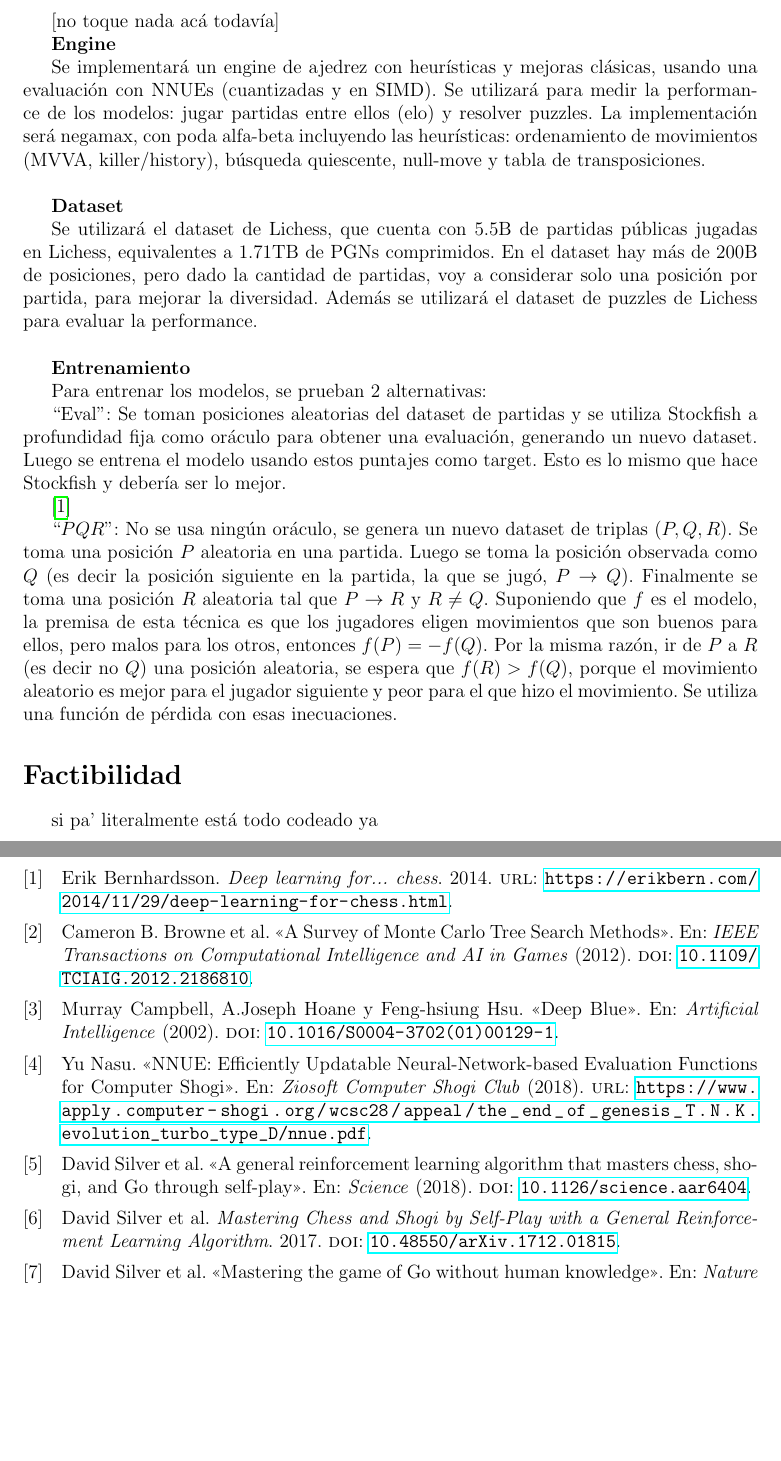
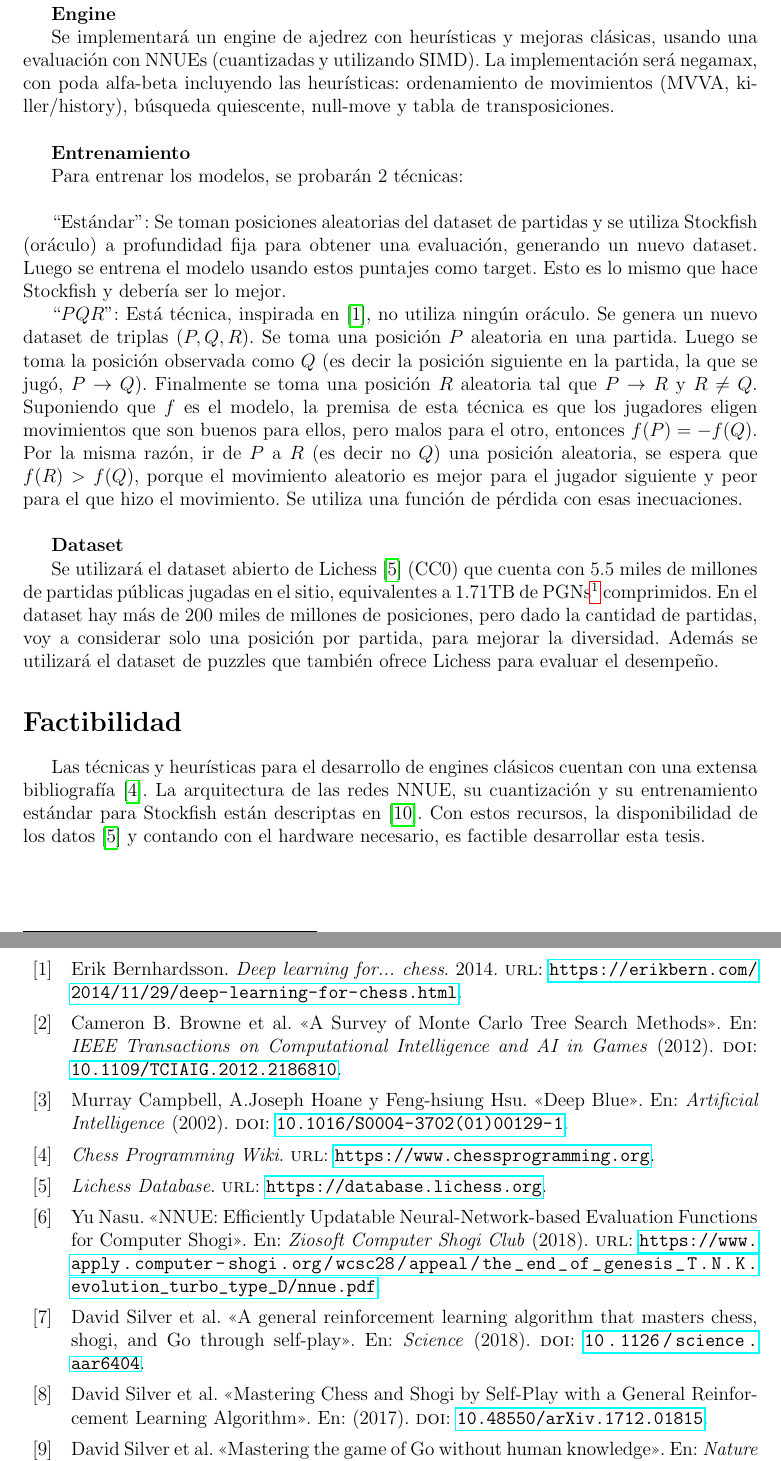
Before and after one commit to mlomb/cs-master-thesis-doc, a LaTeX document (proposal/main.tex, which reads proposal/4_activities.tex, proposal/5_feasibility.tex): two parts of pages 4 and 5 of 5, joined at a grey line, cut at the place of the change, the shorter picture padded with empty space. Compiled offline with pdfLaTeX.

Commit message:
primer release tentativo de propuesta

```diff
--- a/proposal/4_activities.tex
+++ b/proposal/4_activities.tex
@@ -1,24 +1,19 @@
 \newpage
 \section*{Actividades y metodología}
 
-[no toque nada acá todavía]
-
 \textbf{Engine}
 
-Se implementará un engine de ajedrez con heurísticas y mejoras clásicas, usando una evaluación con NNUEs (cuantizadas y en SIMD). Se utilizará para medir la performance de los modelos: jugar partidas entre ellos (elo) y resolver puzzles.
-La implementación será negamax, con poda alfa-beta incluyendo las heurísticas: ordenamiento de movimientos (MVVA, killer/history), búsqueda quiescente, null-move y tabla de transposiciones. \\
+Se implementará un engine de ajedrez con heurísticas y mejoras clásicas, usando una evaluación con NNUEs (cuantizadas y utilizando SIMD). La implementación será negamax, con poda alfa-beta incluyendo las heurísticas: ordenamiento de movimientos (MVVA, killer/history), búsqueda quiescente, null-move y tabla de transposiciones. \\
+
+\textbf{Entrenamiento}
+
+Para entrenar los modelos, se probarán 2 técnicas: \\
+
+``Estándar'': Se toman posiciones aleatorias del dataset de partidas y se utiliza Stockfish (oráculo) a profundidad fija para obtener una evaluación, generando un nuevo dataset. Luego se entrena el modelo usando estos puntajes como target. Esto es lo mismo que hace Stockfish y debería ser lo mejor.
+
+``$PQR$'': Está técnica, inspirada en \cite{dlchess:2014}, no utiliza ningún oráculo. Se genera un nuevo dataset de triplas $(P,Q,R)$. Se toma una posición $P$ aleatoria en una partida. Luego se toma la posición observada como $Q$ (es decir la posición siguiente en la partida, la que se jugó, $P \rightarrow Q$). Finalmente se toma una posición $R$ aleatoria tal que $P \rightarrow R$ y $R \neq Q$. Suponiendo que $f$ es el modelo, la premisa de esta técnica es que los jugadores eligen movimientos que son buenos para ellos, pero malos para el otro, entonces $f(P)=-f(Q)$. Por la misma razón, ir de $P$ a $R$ (es decir no $Q$) una posición aleatoria, se espera que $f(R) > f(Q)$, porque el movimiento aleatorio es mejor para el jugador siguiente y peor para el que hizo el movimiento. Se utiliza una función de pérdida con esas inecuaciones. \\
+
 
 \textbf{Dataset}
 
-Se utilizará el dataset de Lichess, que cuenta con 5.5B de partidas públicas jugadas en Lichess, equivalentes a 1.71TB de PGNs comprimidos. En el dataset hay más de 200B de posiciones, pero dado la cantidad de partidas, voy a considerar solo una posición por partida, para mejorar la diversidad. Además se utilizará el dataset de puzzles de Lichess para evaluar la performance. \\
-
-\textbf{Entrenamiento}
-
-Para entrenar los modelos, se prueban 2 alternativas:
-
-``Eval'': Se toman posiciones aleatorias del dataset de partidas y se utiliza Stockfish a profundidad fija como oráculo para obtener una evaluación, generando un nuevo dataset. Luego se entrena el modelo usando estos puntajes como target. Esto es lo mismo que hace Stockfish y debería ser lo mejor.
-
-
-\cite{dlchess:2014}
-
-``$PQR$'': No se usa ningún oráculo, se genera un nuevo dataset de triplas $(P,Q,R)$. Se toma una posición $P$ aleatoria en una partida. Luego se toma la posición observada como $Q$ (es decir la posición siguiente en la partida, la que se jugó, $P \rightarrow Q$). Finalmente se toma una posición $R$ aleatoria tal que $P \rightarrow R$ y $R \neq Q$. Suponiendo que $f$ es el modelo, la premisa de esta técnica es que los jugadores eligen movimientos que son buenos para ellos, pero malos para los otros, entonces $f(P)=-f(Q)$. Por la misma razón, ir de $P$ a $R$ (es decir no $Q$) una posición aleatoria, se espera que $f(R) > f(Q)$, porque el movimiento aleatorio es mejor para el jugador siguiente y peor para el que hizo el movimiento. Se utiliza una función de pérdida con esas inecuaciones.
+Se utilizará el dataset abierto de Lichess \cite{lichessdb} (CC0) que cuenta con 5.5 miles de millones de partidas públicas jugadas en el sitio, equivalentes a 1.71TB de PGNs\footnote[1]{Portable Game Notation: un formato para grabar los movimientos de una partida y metadatos.} comprimidos. En el dataset hay más de 200 miles de millones de posiciones, pero dado la cantidad de partidas, voy a considerar solo una posición por partida, para mejorar la diversidad. Además se utilizará el dataset de puzzles que también ofrece Lichess para evaluar el desempeño.
--- a/proposal/5_feasibility.tex
+++ b/proposal/5_feasibility.tex
@@ -1,3 +1,3 @@
 \section*{Factibilidad}
 
-si pa' literalmente está todo codeado ya
+Las técnicas y heurísticas para el desarrollo de engines clásicos cuentan con una extensa bibliografía \cite{cpw}. La arquitectura de las redes NNUE, su cuantización y su entrenamiento estándar para Stockfish están descriptas en \cite{nnue-pytorch}. Con estos recursos, la disponibilidad de los datos \cite{lichessdb} y contando con el hardware necesario, es factible desarrollar esta tesis.
```
Also changed, not shown: refs.bib (+19 -7 lines).
